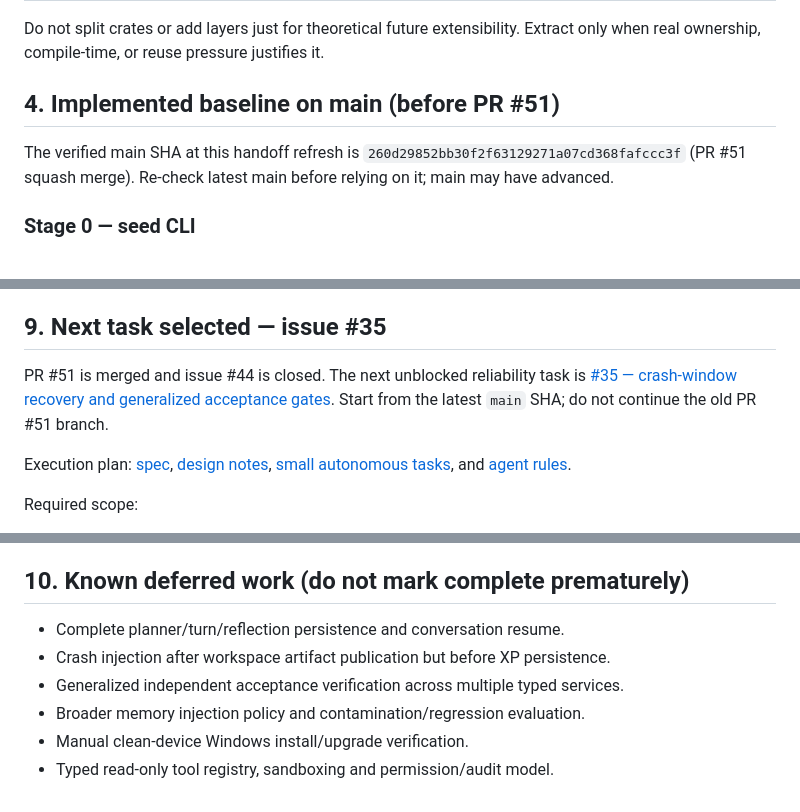
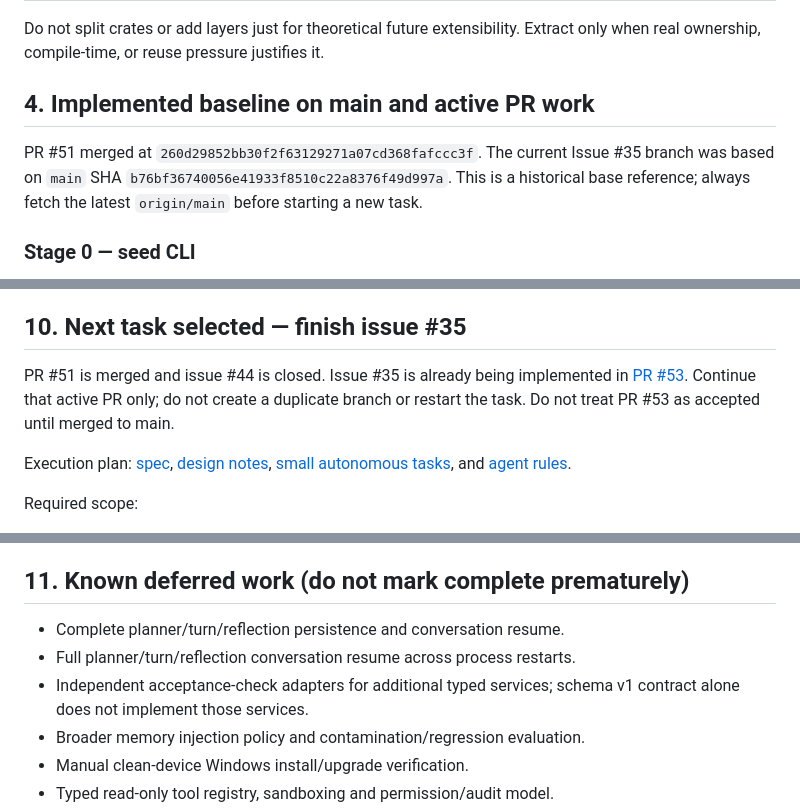
Before and after one commit to bjo163/rocksoul, a Markdown page: docs/AI_HANDOFF.md, 3 parts joined by grey strips. GitHub-like rendering.

```diff
--- a/docs/AI_HANDOFF.md
+++ b/docs/AI_HANDOFF.md
@@ -81,9 +81,9 @@ One Rust Cargo package (`Cargo.toml`, Rust 1.85 MSRV, edition 2024). Important m
 
 Do not split crates or add layers just for theoretical future extensibility. Extract only when real ownership, compile-time, or reuse pressure justifies it.
 
-## 4. Implemented baseline on main (before PR #51)
+## 4. Implemented baseline on main and active PR work
 
-The verified main SHA at this handoff refresh is `260d29852bb30f2f63129271a07cd368fafccc3f` (PR #51 squash merge). Re-check latest main before relying on it; main may have advanced.
+PR #51 merged at `260d29852bb30f2f63129271a07cd368fafccc3f`. The current Issue #35 branch was based on `main` SHA `b76bf36740056e41933f8510c22a8376f49d997a`. This is a historical base reference; always fetch the latest `origin/main` before starting a new task.
 
 ### Stage 0 — seed CLI
 
@@ -227,9 +257,9 @@ A task is complete only when:
 6. Related issue is closed with the merge evidence.
 7. The next task is recorded with dependencies and acceptance criteria.
 
-## 9. Next task selected — issue #35
+## 10. Next task selected — finish issue #35
 
-PR #51 is merged and issue #44 is closed. The next unblocked reliability task is [#35 — crash-window recovery and generalized acceptance gates](https://github.com/bjo163/rocksoul/issues/35). Start from the latest `main` SHA; do not continue the old PR #51 branch.
+PR #51 is merged and issue #44 is closed. Issue #35 is already being implemented in [PR #53](https://github.com/bjo163/rocksoul/pull/53). Continue that active PR only; do not create a duplicate branch or restart the task. Do not treat PR #53 as accepted until merged to main.
 
 Execution plan: [spec](plans/issue-35/spec.md), [design notes](plans/issue-35/design.md), [small autonomous tasks](plans/issue-35/task.md), and [agent rules](plans/issue-35/rules.md).
 
@@ -253,11 +283,11 @@ For every new task, write/update an execution plan with:
 - Rollback/recovery notes.
 - Handoff summary for the next agent.
 
-## 10. Known deferred work (do not mark complete prematurely)
+## 11. Known deferred work (do not mark complete prematurely)
 
 - Complete planner/turn/reflection persistence and conversation resume.
-- Crash injection after workspace artifact publication but before XP persistence.
-- Generalized independent acceptance verification across multiple typed services.
+- Full planner/turn/reflection conversation resume across process restarts.
+- Independent acceptance-check adapters for additional typed services; schema v1 contract alone does not implement those services.
 - Broader memory injection policy and contamination/regression evaluation.
 - Manual clean-device Windows install/upgrade verification.
 - Typed read-only tool registry, sandboxing and permission/audit model.
```
Also changed, not shown: other parts of docs/AI_HANDOFF.md (+34 -4 lines).
